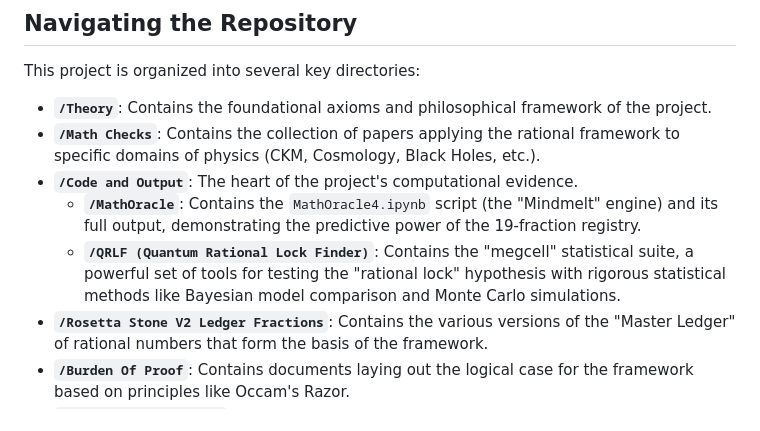
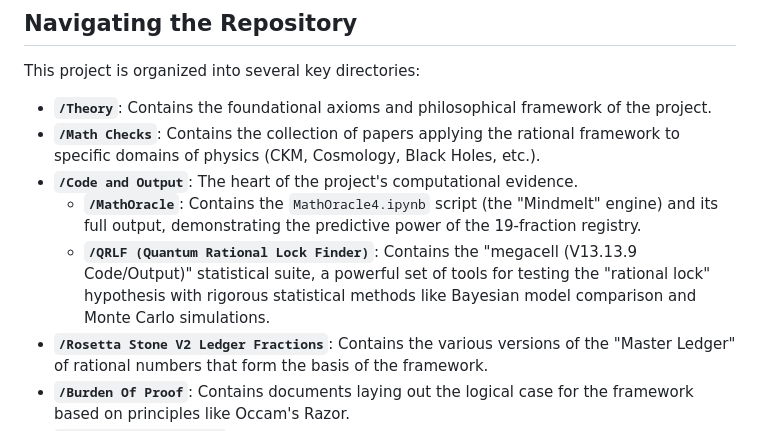
Before and after one commit to playfularchitect/Rosetta-Stone-Of-Physics, a Markdown page: README.md, the part around the change. Drawn GitHub-style.

Commit message:
Update README.md
Signed-off-by: Evan Wesley <ewesley541@gmail.com>

```diff
--- a/README.md
+++ b/README.md
@@ -63,7 +63,7 @@ This project is organized into several key directories:
 * **`/Math Checks`**: Contains the collection of papers applying the rational framework to specific domains of physics (CKM, Cosmology, Black Holes, etc.).
 * **`/Code and Output`**: The heart of the project's computational evidence.
     * **`/MathOracle`**: Contains the `MathOracle4.ipynb` script (the "Mindmelt" engine) and its full output, demonstrating the predictive power of the 19-fraction registry.
-    * **`/QRLF (Quantum Rational Lock Finder)`**: Contains the "megcell" statistical suite, a powerful set of tools for testing the "rational lock" hypothesis with rigorous statistical methods like Bayesian model comparison and Monte Carlo simulations.
+    * **`/QRLF (Quantum Rational Lock Finder)`**: Contains the "megacell (V13.13.9 Code/Output)" statistical suite, a powerful set of tools for testing the "rational lock" hypothesis with rigorous statistical methods like Bayesian model comparison and Monte Carlo simulations.
 * **`/Rosetta Stone V2 Ledger Fractions`**: Contains the various versions of the "Master Ledger" of rational numbers that form the basis of the framework.
 * **`/Burden Of Proof`**: Contains documents laying out the logical case for the framework based on principles like Occam's Razor.
 * **`/Physics To Fractions`**: Contains the guides and worked examples for applying the rational-first methodology. This is where you can learn how to translate standard physics problems into the rational framework.
```
